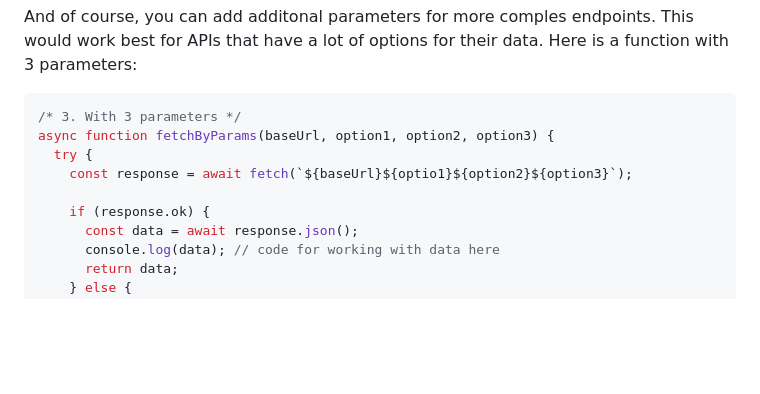
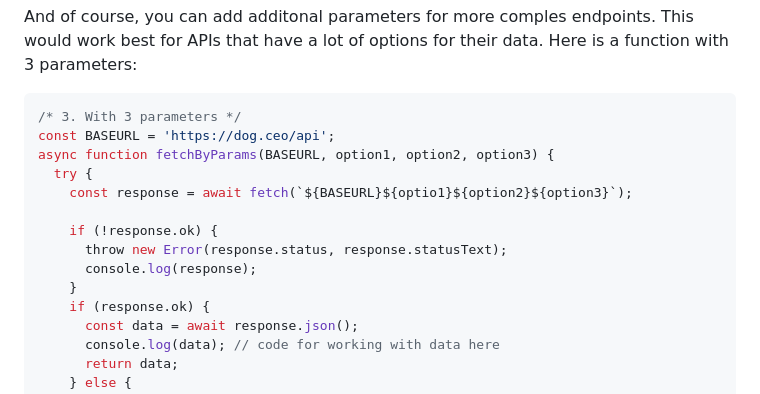
Before and after one commit to Kernix13/fetch-apis, a Markdown page: README.md, the part around one of its changes. Rendered like a GitHub page; blank space fills up the shorter version.

Commit message:
Edit fetch examples in README

````diff
--- a/README.md
+++ b/README.md
@@ -97,10 +97,15 @@ And of course, you can add additonal parameters for more comples endpoints. This
 
 ```js
 /* 3. With 3 parameters */
-async function fetchByParams(baseUrl, option1, option2, option3) {
+const BASEURL = 'https://dog.ceo/api';
+async function fetchByParams(BASEURL, option1, option2, option3) {
   try {
-    const response = await fetch(`${baseUrl}${optio1}${option2}${option3}`);
+    const response = await fetch(`${BASEURL}${optio1}${option2}${option3}`);
 
+    if (!response.ok) {
+      throw new Error(response.status, response.statusText);
+      console.log(response);
+    }
     if (response.ok) {
       const data = await response.json();
       console.log(data); // code for working with data here
````
Also changed, not shown: other parts of README.md (+1 -3 lines).
